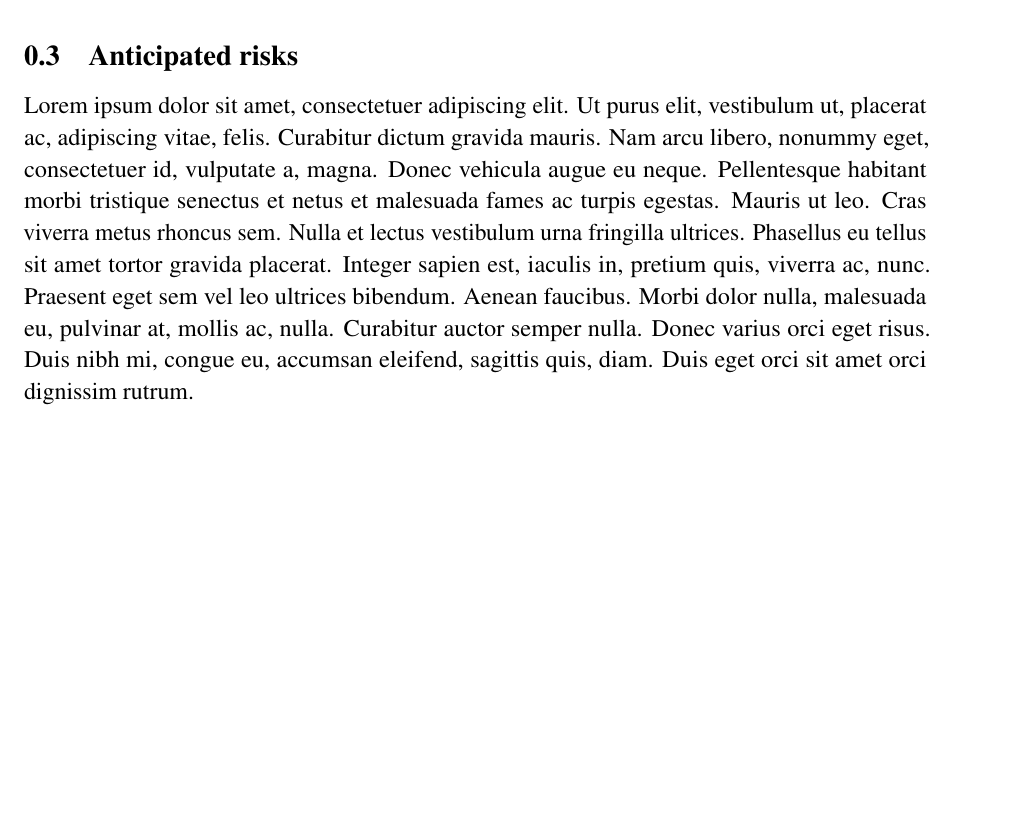
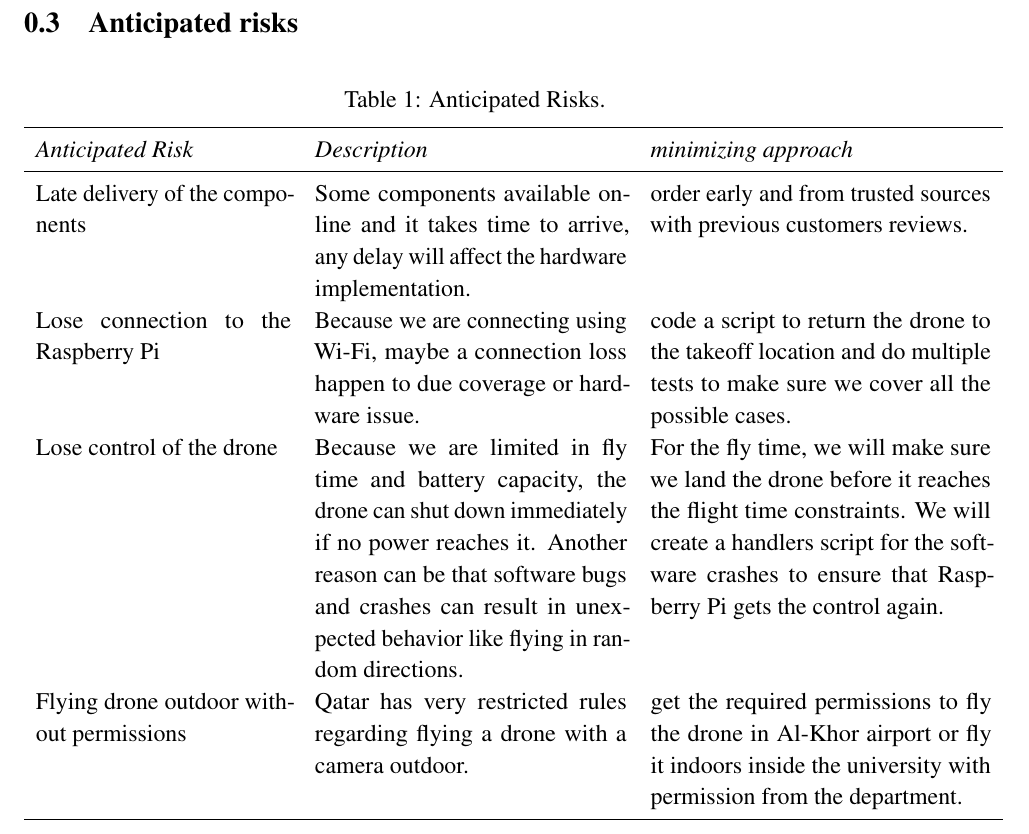
Before and after one commit to danielizham/dp-report, a LaTeX document (sections/plan.tex): part of the page before the commit and part of page 2 of 2 after it, cut so that both start at the same text, the shorter picture padded with empty space. Compiled offline with pdfLaTeX.

Commit message:
anticipated risks draft

```diff
--- a/sections/plan.tex
+++ b/sections/plan.tex
@@ -12,6 +12,48 @@
 
 \subsection{Anticipated risks}
 
-\lipsum[1]
+\begin{table}[H]
+	\centering
+	\caption{Anticipated Risks.}
+	\label{tab:Anticipated Risks}
+	\begin{tabular}{ p{4.5cm} p{5.5cm} p{6cm} }
+		\toprule
+		\textit{Anticipated Risk}
+		& \textit{Description}
+		& \textit{minimizing approach} \\
+
+		\midrule
+
+		Late delivery of the components
+		& Some components available online
+		and it takes time to arrive,
+		any delay will affect the hardware implementation.
+		& order early and from trusted sources with previous
+		customers reviews. \\
+
+		Lose connection to the Raspberry Pi
+		& Because we are connecting using Wi-Fi, maybe a connection loss
+		happen to due coverage or hardware issue.
+		& code a script to return the drone to the takeoff location
+		and do multiple tests to make sure we cover all the possible cases. \\
+
+		Lose control of the drone
+		& Because we are limited in fly time and battery capacity,
+		the drone can shut down immediately if no power reaches it.
+		Another reason can be that software bugs and crashes can
+		result in unexpected behavior like flying in random directions.
+		& For the fly time, we will make sure we land the drone before it reaches the flight time constraints.
+		We will create a handlers script for the software crashes
+		to ensure that Raspberry Pi gets the control again.  \\
+
+		Flying drone outdoor without permissions
+		& Qatar has very restricted rules regarding flying a drone
+		with a camera outdoor.
+		& get the required permissions to fly the drone in
+		Al-Khor airport or fly it indoors inside the university with permission from the department. \\
+
+		\bottomrule
+	\end{tabular}
+\end{table}
 
 \end{document}
```
